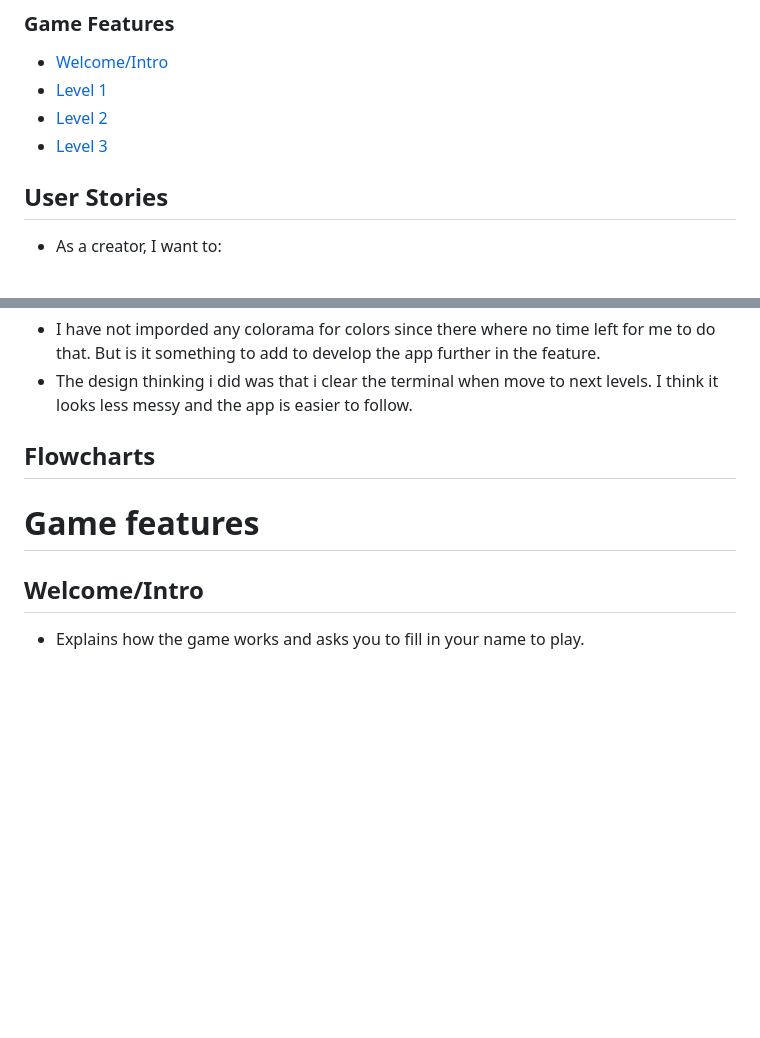
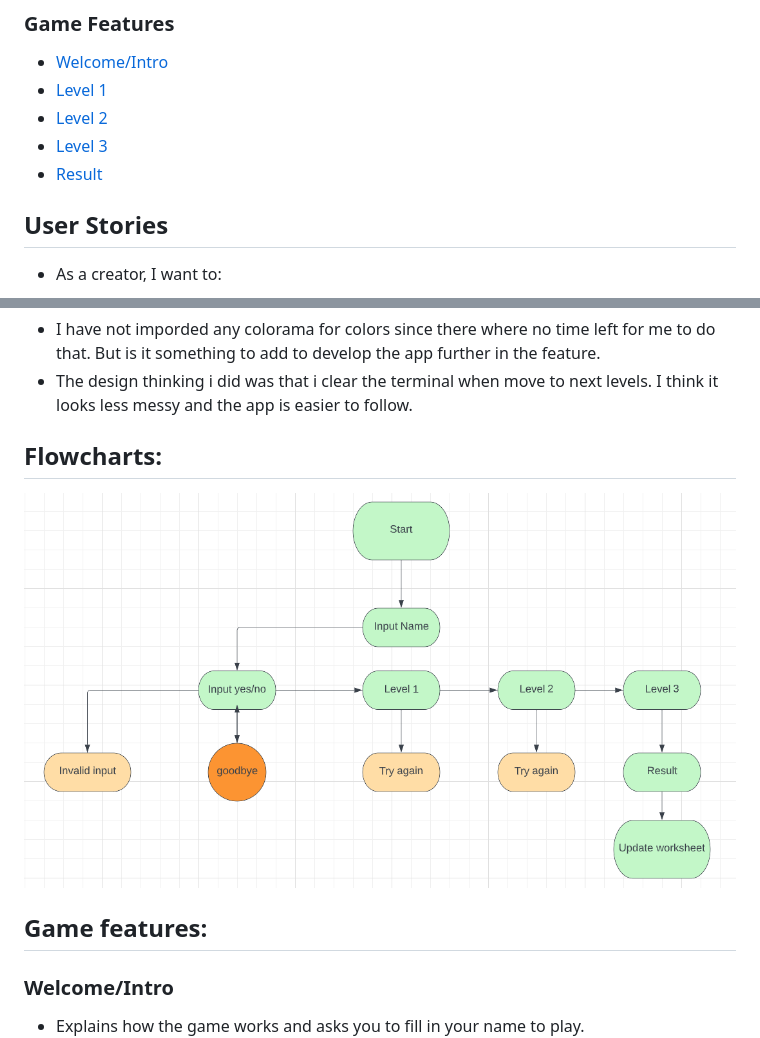
Before and after one commit to Myekman/the_quizgame, a Markdown page: README.md, 2 parts joined by grey strips. GitHub-like rendering; blank space fills up the shorter version.

Commit message:
update README with flowchart

```diff
--- a/README.md
+++ b/README.md
@@ -22,6 +22,7 @@ The game is structured in 3 levels. If you pass the first level, you move on to
 * [Level 1](#level-1)
 * [Level 2](#level-2)
 * [Level 3](#level-3)
+* [Result](#result)
 
 ## User Stories
 * As a creator, I want to:
@@ -38,11 +39,12 @@ The game is structured in 3 levels. If you pass the first level, you move on to
 * I have not imporded any colorama for colors since there where no time left for me to do that. But is it something to add to develop the app further in the feature.
 * The design thinking i did was that i clear the terminal when move to next levels. I think it looks less messy and the app is easier to follow.
 
-## Flowcharts
+## Flowcharts:
+![IMG](docs/flowchart2.png)
 
-# Game features
+## Game features:
 
-## Welcome/Intro
+### Welcome/Intro
 * Explains how the game works and asks you to fill in your name to play.
 ![IMG](docs/pp3.2.png)
 * When you have filled in your name, this will show.
```
Also changed, not shown: other parts of README.md (+4 -4 lines).
